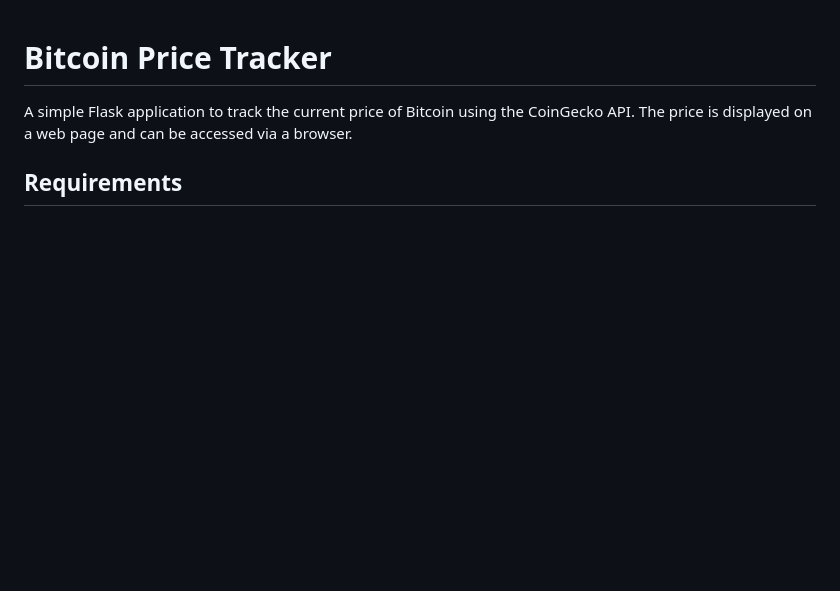
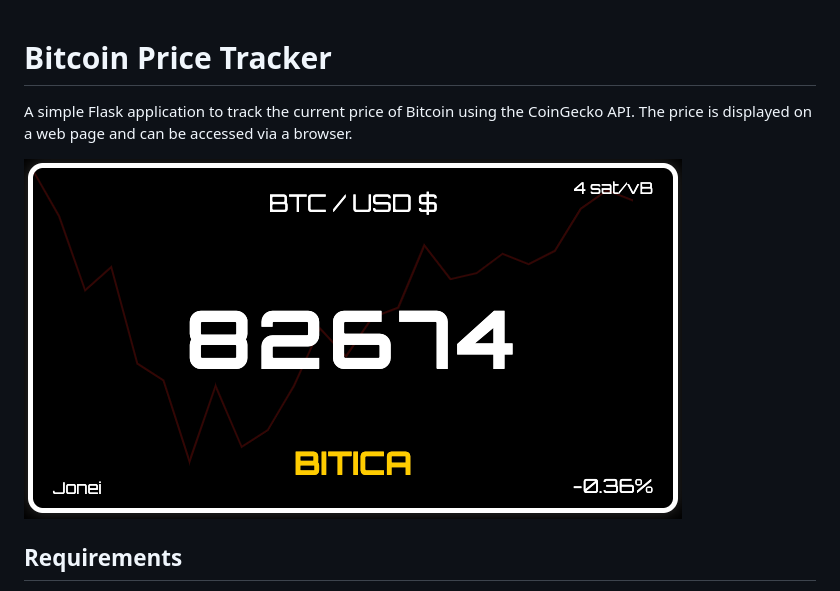
Before and after one commit to joneireis/bitcoin-price-tracker, a Markdown page: README.md, the part around the change. Rendered like a GitHub page; pictures changed too: image.png (added); blank space fills up the shorter version.

```diff
--- a/README.md
+++ b/README.md
@@ -1,6 +1,8 @@
 # Bitcoin Price Tracker
 
 A simple Flask application to track the current price of Bitcoin using the CoinGecko API. The price is displayed on a web page and can be accessed via a browser.
+
+![foto](image.png)
 
 ## Requirements
 - Python 3.6+
```
